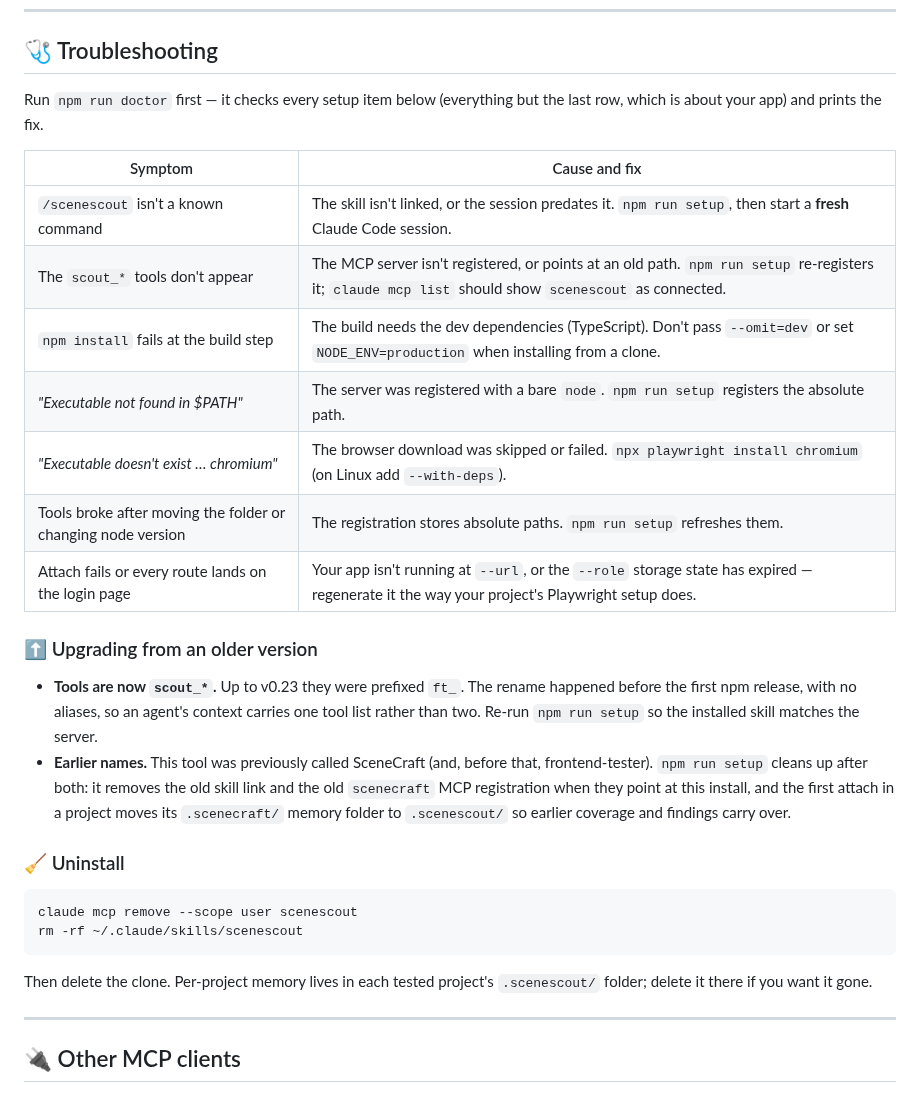
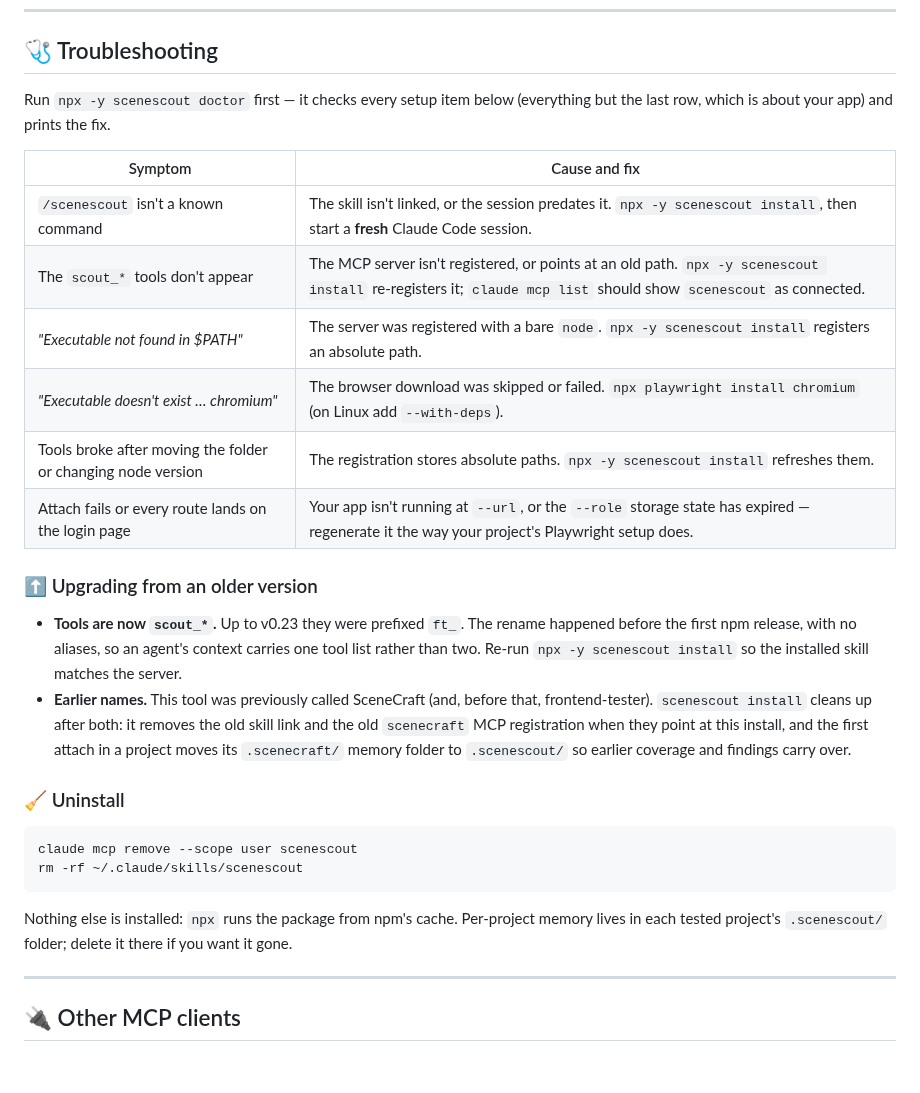
Before and after one commit to brunoboto96/SceneScout, a Markdown page: README.md, the part around one of its changes. Drawn GitHub-style; blank space fills up the shorter version.

````diff
--- a/README.md
+++ b/README.md
@@ -258,22 +254,21 @@ A `🛡 WRITE-POLICY blocked` notice is the safety net doing its job, not an app
 
 ## 🩺 Troubleshooting
 
-Run `npm run doctor` first — it checks every setup item below (everything but the last row, which is about your app) and prints the fix.
+Run `npx -y scenescout doctor` first — it checks every setup item below (everything but the last row, which is about your app) and prints the fix.
 
 | Symptom | Cause and fix |
 |---|---|
-| `/scenescout` isn't a known command | The skill isn't linked, or the session predates it. `npm run setup`, then start a **fresh** Claude Code session. |
-| The `scout_*` tools don't appear | The MCP server isn't registered, or points at an old path. `npm run setup` re-registers it; `claude mcp list` should show `scenescout` as connected. |
-| `npm install` fails at the build step | The build needs the dev dependencies (TypeScript). Don't pass `--omit=dev` or set `NODE_ENV=production` when installing from a clone. |
-| *"Executable not found in $PATH"* | The server was registered with a bare `node`. `npm run setup` registers the absolute path. |
+| `/scenescout` isn't a known command | The skill isn't linked, or the session predates it. `npx -y scenescout install`, then start a **fresh** Claude Code session. |
+| The `scout_*` tools don't appear | The MCP server isn't registered, or points at an old path. `npx -y scenescout install` re-registers it; `claude mcp list` should show `scenescout` as connected. |
+| *"Executable not found in $PATH"* | The server was registered with a bare `node`. `npx -y scenescout install` registers an absolute path. |
 | *"Executable doesn't exist … chromium"* | The browser download was skipped or failed. `npx playwright install chromium` (on Linux add `--with-deps`). |
-| Tools broke after moving the folder or changing node version | The registration stores absolute paths. `npm run setup` refreshes them. |
+| Tools broke after moving the folder or changing node version | The registration stores absolute paths. `npx -y scenescout install` refreshes them. |
 | Attach fails or every route lands on the login page | Your app isn't running at `--url`, or the `--role` storage state has expired — regenerate it the way your project's Playwright setup does. |
 
 ### ⬆️ Upgrading from an older version
 
-- **Tools are now `scout_*`.** Up to v0.23 they were prefixed `ft_`. The rename happened before the first npm release, with no aliases, so an agent's context carries one tool list rather than two. Re-run `npm run setup` so the installed skill matches the server.
-- **Earlier names.** This tool was previously called SceneCraft (and, before that, frontend-tester). `npm run setup` cleans up after both: it removes the old skill link and the old `scenecraft` MCP registration when they point at this install, and the first attach in a project moves its `.scenecraft/` memory folder to `.scenescout/` so earlier coverage and findings carry over.
+- **Tools are now `scout_*`.** Up to v0.23 they were prefixed `ft_`. The rename happened before the first npm release, with no aliases, so an agent's context carries one tool list rather than two. Re-run `npx -y scenescout install` so the installed skill matches the server.
+- **Earlier names.** This tool was previously called SceneCraft (and, before that, frontend-tester). `scenescout install` cleans up after both: it removes the old skill link and the old `scenecraft` MCP registration when they point at this install, and the first attach in a project moves its `.scenecraft/` memory folder to `.scenescout/` so earlier coverage and findings carry over.
 
 ### 🧹 Uninstall
 
@@ -282,7 +277,7 @@ claude mcp remove --scope user scenescout
 rm -rf ~/.claude/skills/scenescout
 ```
 
-Then delete the clone. Per-project memory lives in each tested project's `.scenescout/` folder; delete it there if you want it gone.
+Nothing else is installed: `npx` runs the package from npm's cache. Per-project memory lives in each tested project's `.scenescout/` folder; delete it there if you want it gone.
 
 ---
 
````
Also changed, not shown: other parts of README.md (+33 -33 lines), docs/RELEASING.md (+5 -4 lines), examples/screenshots/dashboard-annotated.png (added), 1 other file.
